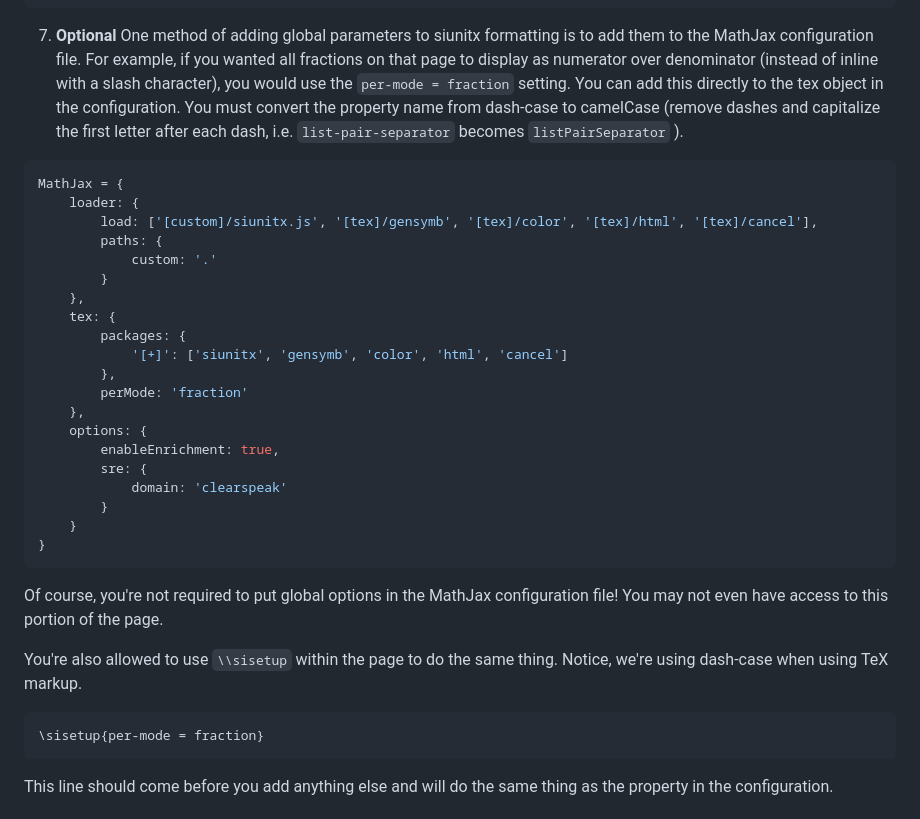
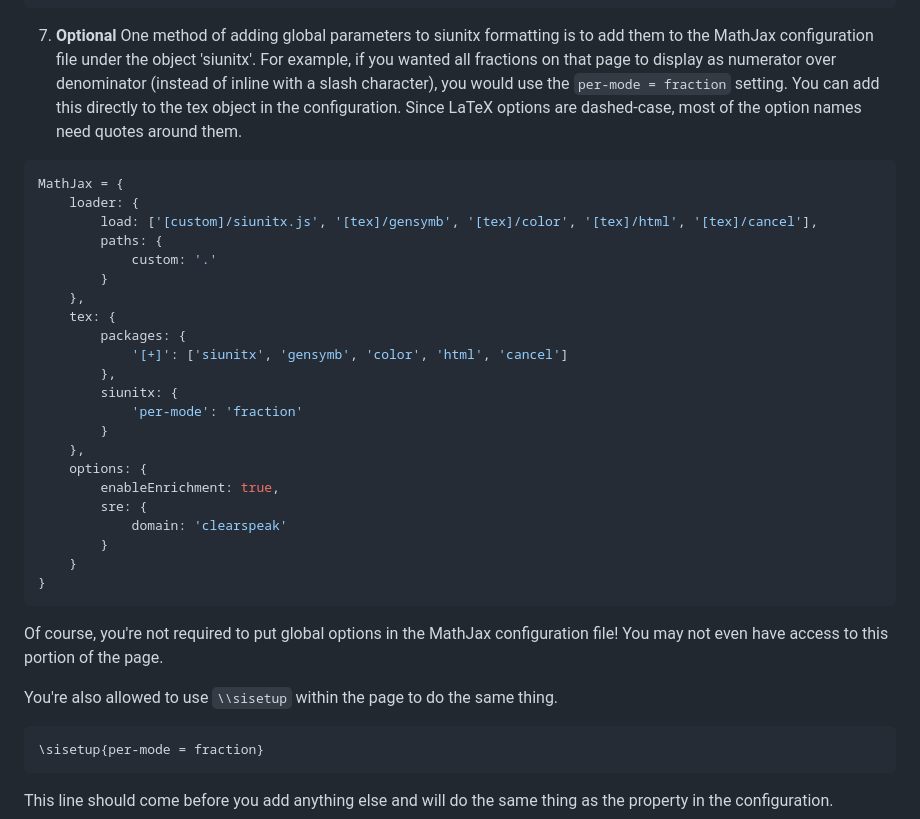
Before and after one commit to limefrogyank/siunitx-pcc, a Markdown page: README.md, the part around the change. GitHub-like rendering.

Commit message:
readme update for options and dash-casing

````diff
--- a/README.md
+++ b/README.md
@@ -107,7 +107,7 @@ MathJax = {
 }
 ```
 
-7. **Optional** One method of adding global parameters to siunitx formatting is to add them to the MathJax configuration file.  For example, if you wanted all fractions on that page to display as numerator over denominator (instead of inline with a slash character), you would use the `per-mode = fraction` setting.  You can add this directly to the tex object in the configuration.  You must convert the property name from dash-case to camelCase (remove dashes and capitalize the first letter after each dash, i.e. `list-pair-separator` becomes `listPairSeparator` ).
+7. **Optional** One method of adding global parameters to siunitx formatting is to add them to the MathJax configuration file under the object 'siunitx'.  For example, if you wanted all fractions on that page to display as numerator over denominator (instead of inline with a slash character), you would use the `per-mode = fraction` setting.  You can add this directly to the tex object in the configuration.  Since LaTeX options are dashed-case, most of the option names need quotes around them.
 
 ```javascript
 MathJax = {
@@ -121,7 +121,9 @@ MathJax = {
         packages: {
             '[+]': ['siunitx', 'gensymb', 'color', 'html', 'cancel']
         },
-        perMode: 'fraction'
+        siunitx: {
+            'per-mode': 'fraction'
+        }
     },
     options: {
         enableEnrichment: true,
@@ -134,7 +136,7 @@ MathJax = {
 
 Of course, you're not required to put global options in the MathJax configuration file!  You may not even have access to this portion of the page.
 
-You're also allowed to use `\\sisetup` within the page to do the same thing.  Notice, we're using dash-case when using TeX markup.
+You're also allowed to use `\\sisetup` within the page to do the same thing.
 
 ```tex
 \sisetup{per-mode = fraction}
````
